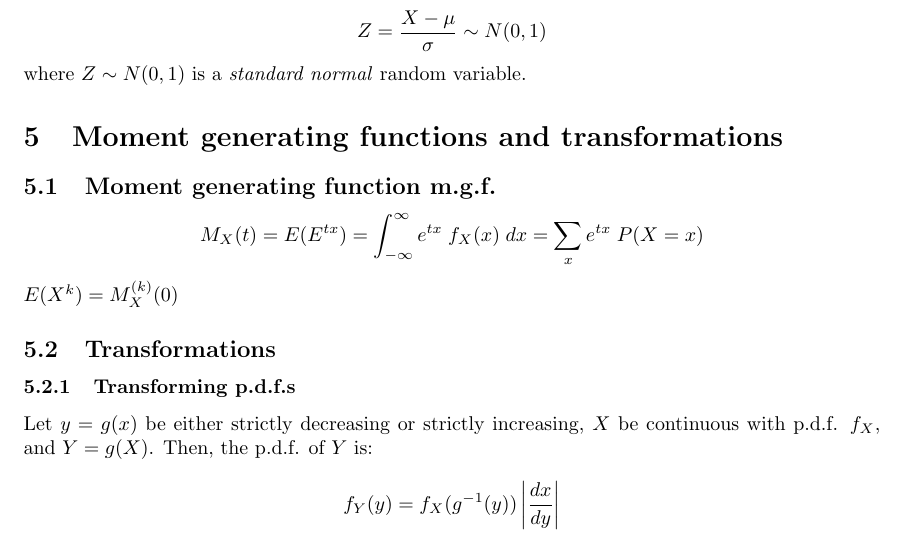
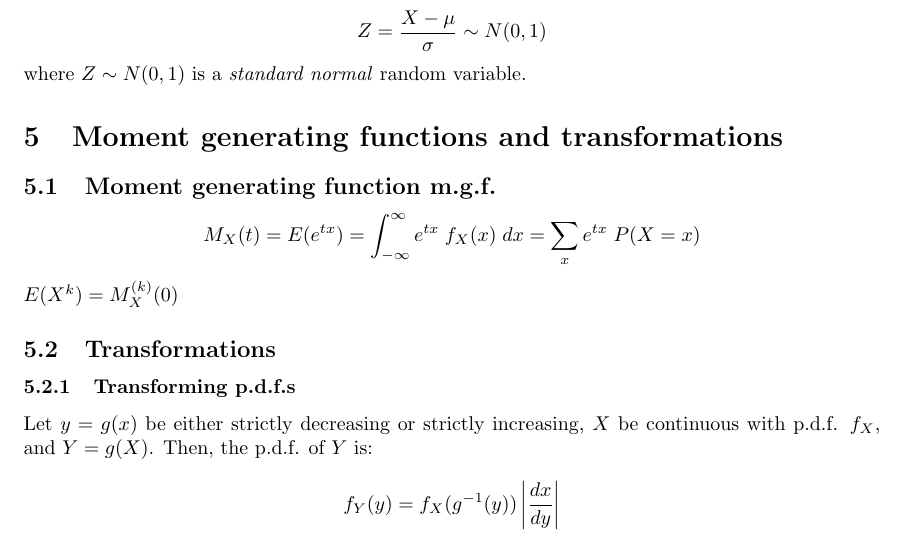
Before and after one commit to ryanordille/m323w12, a LaTeX document (newstudysheet.tex): part of page 5 of 7, cut so that both start at the same text. Compiled offline with pdfLaTeX.

Commit message:
mgf correction - E(e^tx) instead of E(E^tx)

```diff
--- a/newstudysheet.tex
+++ b/newstudysheet.tex
@@ -198,7 +198,7 @@ where $Z \sim N(0,1)$ is a \emph{standard normal} random variable.
 \section{Moment generating functions and transformations}
 \subsection{Moment generating function m.g.f.}
 \[
-    M_X (t) = E(E^{tx}) = \int_{-\infty}^{\infty}  e^{tx} \; f_X (x) \; dx = \sum_x e^{tx} \; P(X = x)
+    M_X (t) = E(e^{tx}) = \int_{-\infty}^{\infty}  e^{tx} \; f_X (x) \; dx = \sum_x e^{tx} \; P(X = x)
 \]
 $E(X^k) = M_X^{(k)} (0)$
 
```
Also changed, not shown: newstudysheet.pdf.
